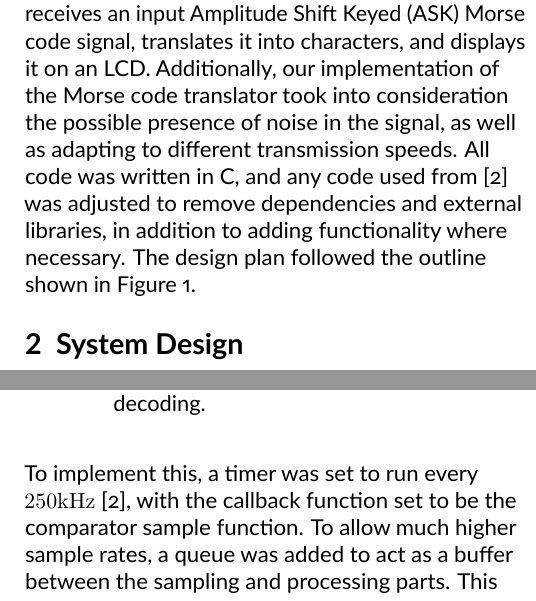
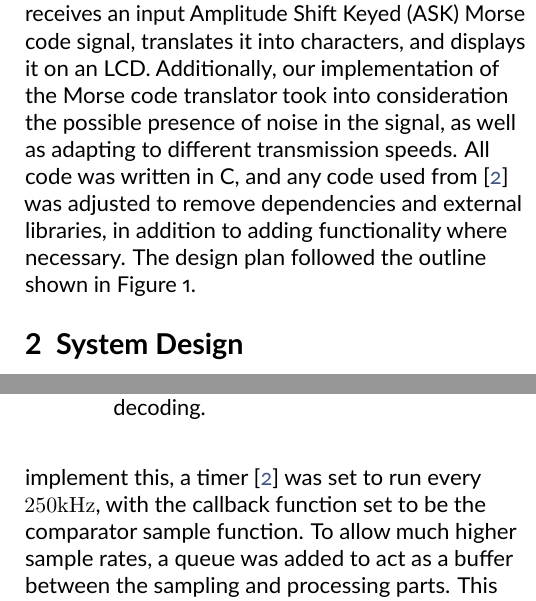
Before and after one commit to UltimoTheUltimate/microcontrollers2415, a LaTeX document (LaTeX/design_document.tex): two parts of the columns of pages 1 and 2 of 5, joined at a grey line, cut so that both start at the same text. Compiled offline with LuaLaTeX; a missing font is replaced by an installed copy or a similar font.

Commit message:
Update and rename design_brief.tex to design_document.tex

```diff
--- a/LaTeX/design_brief.tex
+++ b/LaTeX/design_document.tex
@@ -14,7 +14,7 @@
 As a record of the development of the Morse code receiver, this design document provides an outline of the aims and objectives of the project as set out in the handbook and how they were realized. It discusses a comprehensive view of the development stages of the receiver using figures \ref{generaldiag},\ref{FSM}, and how signal sampling will be handled to convert analog audio inputs to digital ones. A working implementation was finalized in May based on the FSM in fig. 2, with noise handling capabilities and the ability to decode inputs at various transmission speeds, up to even 270 WPM. The receiver can handle inputs with inaccurate timings thanks to an average-based threshold decoding. An LED was used as a digital output to indicate whether the input signal is 1 or 0. A Morse binary tree is used to decode the input, and the input is displayed using a tailor-made function that allows for scrollability for long strings. Testing was done before modification to meet additional requirements as set out in the handbook.
 }
 \section{Introduction}
-The objective of this assignment was to design and implement a microcontroller-based system that receives an input Amplitude Shift Keyed (ASK) Morse code signal, translates it into characters, and displays it on an LCD. Additionally, our implementation of the Morse code translator took into consideration the possible presence of noise in the signal, as well as adapting to different transmission speeds. All code was written in C, and any code used from [2] was adjusted to remove dependencies and external libraries, in addition to adding functionality where necessary. The design plan followed the outline shown in Figure 1.
+The objective of this assignment was to design and implement a microcontroller-based system that receives an input Amplitude Shift Keyed (ASK) Morse code signal, translates it into characters, and displays it on an LCD. Additionally, our implementation of the Morse code translator took into consideration the possible presence of noise in the signal, as well as adapting to different transmission speeds. All code was written in C, and any code used from \cite{umcode} was adjusted to remove dependencies and external libraries, in addition to adding functionality where necessary. The design plan followed the outline shown in Figure 1.
 
 % Figure 1: General diagram
 \begin{figure}[tb]
@@ -46,7 +46,7 @@ The above circuit, found in figure \ref{whateverthehecktherefis} has the followi
 \end{itemize}
 
 \subsection{Sampling}
-To sample this digital input, timers were used. This is to ensure that there is an equal $\Delta t$ between each sample, otherwise, there may be inaccuracies. To implement this, a timer was set to run every $250kHz$ [2], with the callback function set to be the comparator sample function. To allow much higher sample rates, a queue was added to act as a buffer between the sampling and processing parts. This allowed sample rates to be pushed higher. A queue size of 32 was found to be perfect. Any less would lead to dropped samples at high WPM, and any more would significantly affect system performance. An LED is used to interpret the sampled value as being high or low (green or red). This is very useful when tuning out noise.
+To sample this digital input, timers were used. This is to ensure that there is an equal $\Delta t$ between each sample, otherwise, there may be inaccuracies. To implement this, a timer \cite{umcode} was set to run every $250kHz$, with the callback function set to be the comparator sample function. To allow much higher sample rates, a queue was added to act as a buffer between the sampling and processing parts. This allowed sample rates to be pushed higher. A queue size of 32 was found to be perfect. Any less would lead to dropped samples at high WPM, and any more would significantly affect system performance. An LED is used to interpret the sampled value as being high or low (green or red). This is very useful when tuning out noise.
 
 \subsection{Binary Signal Interpretation}
 Using this stream of binary samples, we can now convert the lengths of high or low periods into dashes, dots, symbol spaces, character spaces, and word spaces. To do this, every iteration of the main loop did what can be seen in figure \ref{FSM}.
@@ -71,7 +71,7 @@ Due to the binary nature of Morse code, it allows the use of a binary tree struc
 \end{figure}
 
 \subsection{LCD Display}
-To display the translated Morse signal on the LCD, predefined functions in C files from [2] are employed with adjustments and additions to engage with the functional and technical requirements of the receiver. In the case of ``lcd.c'' and ``lcd.h,'' adjustments were added to add scrolling functionality, notably in the form of a \texttt{lcd\_scroll\_char} function. This function relies on a scroll buffer for displaying the previous characters. The function checks if the output is too long to be fully displayed on the LCD’s top line, and scrolls to the left if so, making more space for the overflowing characters. This is done by checking if the number of stored characters exceeds the LCD width. If there is still room, the character is simply appended to the end, and a scroll buffer index is incremented. Once the screen real estate has been exhausted, a loop shifts all stored characters to the left to make space for the most recent one.
+To display the translated Morse signal on the LCD, predefined functions in C files from \cite{umcode} are employed with adjustments and additions to engage with the functional and technical requirements of the receiver. In the case of ``lcd.c'' and ``lcd.h,'' adjustments were added to add scrolling functionality, notably in the form of a \texttt{lcd\_scroll\_char} function. This function relies on a scroll buffer for displaying the previous characters. The function checks if the output is too long to be fully displayed on the LCD’s top line, and scrolls to the left if so, making more space for the overflowing characters. This is done by checking if the number of stored characters exceeds the LCD width. If there is still room, the character is simply appended to the end, and a scroll buffer index is incremented. Once the screen real estate has been exhausted, a loop shifts all stored characters to the left to make space for the most recent one.
 
 To fully display this output, \texttt{lcd\_scroll\_char} sets the cursor to the top left, and another loop iterates through the string buffer and outputs the sequence of characters using \texttt{lcd\_put\_char} on each element until the null terminator, filling the rest of the line with spaces if the scroll buffer is shorter than the screen.
 
```
Also changed, not shown: LaTeX/design_document.tex (6 more changed lines).
